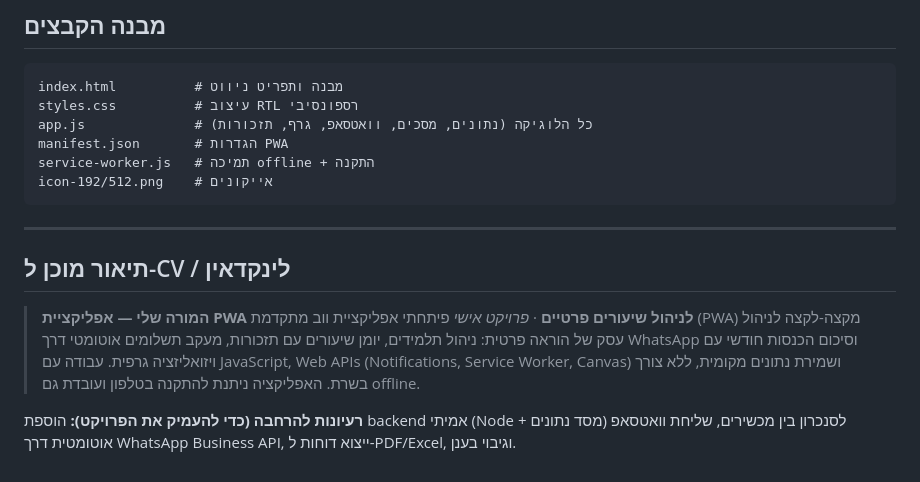
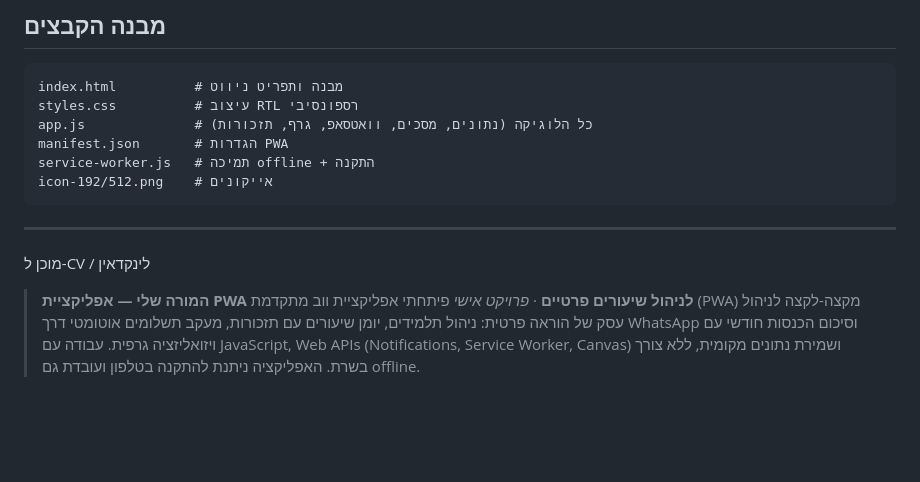
Before and after one commit to SharonElimelech/math-tutor-app, a Markdown page: README.md, the part around the change. Rendered like a GitHub page; blank space fills up the shorter version.

````diff
--- a/README.md
+++ b/README.md
@@ -48,10 +48,7 @@ icon-192/512.png    # אייקונים
 ```
 
 ---
-
-## תיאור מוכן ל-CV / לינקדאין
+ מוכן ל-CV / לינקדאין
 
 > **המורה שלי — אפליקציית PWA לניהול שיעורים פרטיים** · _פרויקט אישי_
 > פיתחתי אפליקציית ווב מתקדמת (PWA) מקצה-לקצה לניהול עסק של הוראה פרטית: ניהול תלמידים, יומן שיעורים עם תזכורות, מעקב תשלומים אוטומטי דרך WhatsApp וסיכום הכנסות חודשי עם ויזואליזציה גרפית. עבודה עם JavaScript, Web APIs (Notifications, Service Worker, Canvas) ושמירת נתונים מקומית, ללא צורך בשרת. האפליקציה ניתנת להתקנה בטלפון ועובדת גם offline.
-
-**רעיונות להרחבה (כדי להעמיק את הפרויקט):** הוספת backend אמיתי (Node + מסד נתונים) לסנכרון בין מכשירים, שליחת וואטסאפ אוטומטית דרך WhatsApp Business API, ייצוא דוחות ל-PDF/Excel, וגיבוי בענן.
````
